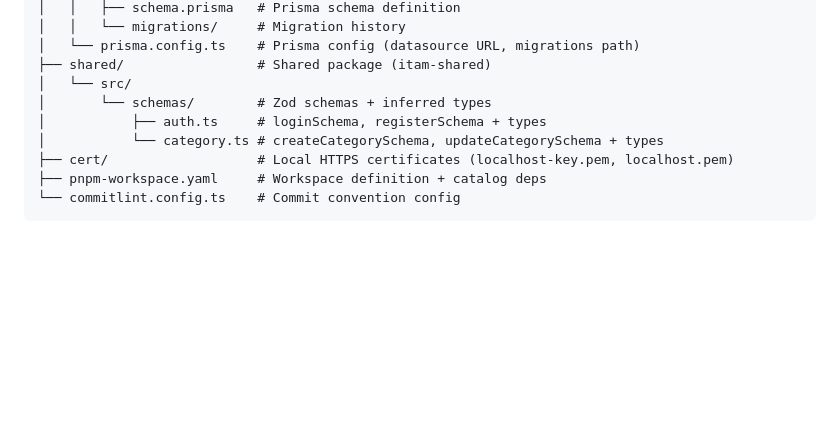
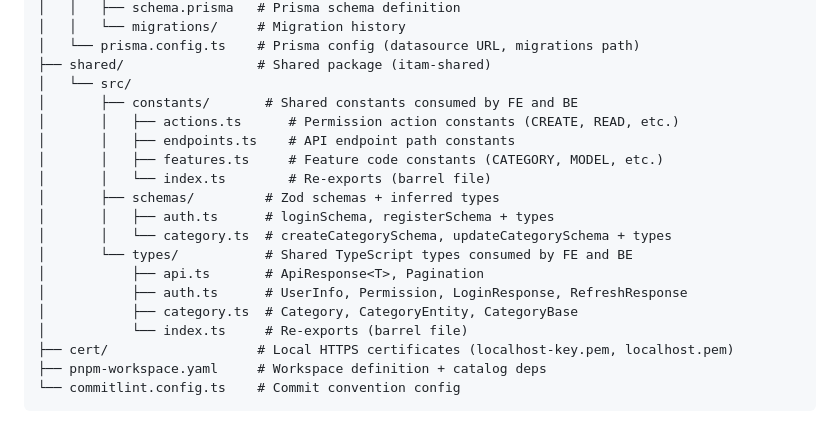
Before and after one commit to hoangloc1307/itam, a Markdown page: .kiro/steering/structure.md, the part around the change. Rendered like a GitHub page; blank space fills up the shorter version.

Commit message:
docs: 📝 update steering docs to reflect shared package structure

```diff
--- a/.kiro/steering/structure.md
+++ b/.kiro/steering/structure.md
@@ -121,9 +121,19 @@ ITAM/
 │   └── prisma.config.ts    # Prisma config (datasource URL, migrations path)
 ├── shared/                 # Shared package (itam-shared)
 │   └── src/
-│       └── schemas/        # Zod schemas + inferred types
-│           ├── auth.ts     # loginSchema, registerSchema + types
-│           └── category.ts # createCategorySchema, updateCategorySchema + types
+│       ├── constants/       # Shared constants consumed by FE and BE
+│       │   ├── actions.ts      # Permission action constants (CREATE, READ, etc.)
+│       │   ├── endpoints.ts    # API endpoint path constants
+│       │   ├── features.ts     # Feature code constants (CATEGORY, MODEL, etc.)
+│       │   └── index.ts        # Re-exports (barrel file)
+│       ├── schemas/         # Zod schemas + inferred types
+│       │   ├── auth.ts      # loginSchema, registerSchema + types
+│       │   └── category.ts  # createCategorySchema, updateCategorySchema + types
+│       └── types/           # Shared TypeScript types consumed by FE and BE
+│           ├── api.ts       # ApiResponse<T>, Pagination
+│           ├── auth.ts      # UserInfo, Permission, LoginResponse, RefreshResponse
+│           ├── category.ts  # Category, CategoryEntity, CategoryBase
+│           └── index.ts     # Re-exports (barrel file)
 ├── cert/                   # Local HTTPS certificates (localhost-key.pem, localhost.pem)
 ├── pnpm-workspace.yaml     # Workspace definition + catalog deps
 └── commitlint.config.ts    # Commit convention config
```
Also changed, not shown: .kiro/steering/tech.md (+3 -1 lines).
